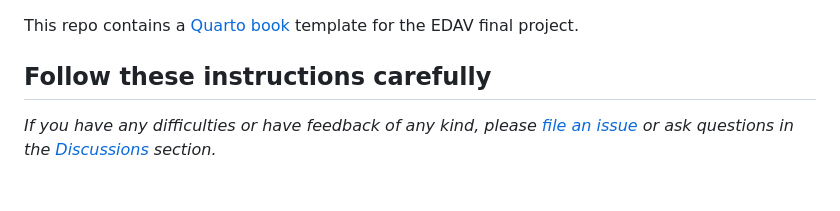
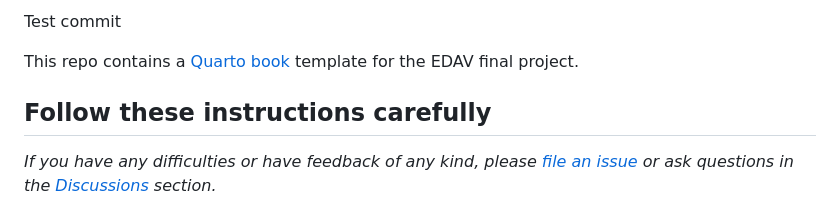
Before and after one commit to wahlen21/coral_bleaching, a Markdown page: README.md, the part around the change. GitHub-like rendering.

```diff
--- a/README.md
+++ b/README.md
@@ -1,3 +1,5 @@
+Test commit
+
 This repo contains a [Quarto book](https://quarto.org/docs/books/) template for the EDAV final project.
 
 ## Follow these instructions carefully
```
